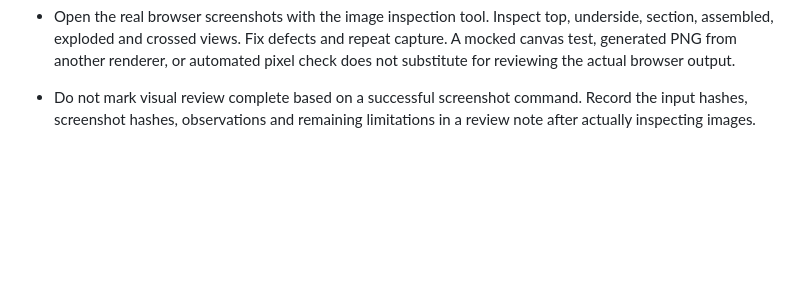
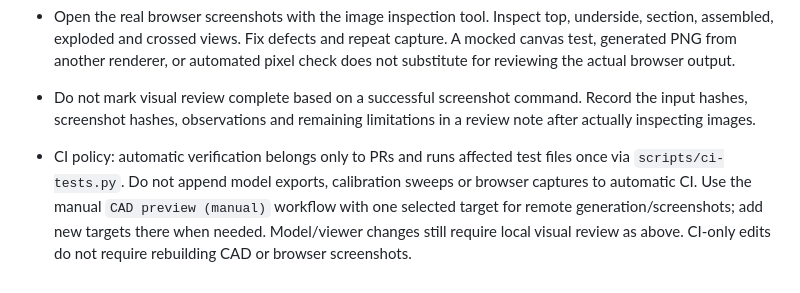
Before and after one commit to KKawamura1/3d-printer, a Markdown page: AGENTS.md, the part around the change. Drawn GitHub-style; blank space fills up the shorter version.

Commit message:
docs: document minimal CI and manual previews

```diff
--- a/AGENTS.md
+++ b/AGENTS.md
@@ -20,3 +20,6 @@
 - Batch visual verification is required after model or viewer changes: run `npm ci`, `npx playwright install --with-deps chromium`, `npm run browser:check -- build/first-print build/browser-qa`, and `python scripts/review-sheet.py build/browser-qa`. If a local browser is unavailable, run CI and retrieve its screenshots.
 - Open the real browser screenshots with the image inspection tool. Inspect top, underside, section, assembled, exploded and crossed views. Fix defects and repeat capture. A mocked canvas test, generated PNG from another renderer, or automated pixel check does not substitute for reviewing the actual browser output.
 - Do not mark visual review complete based on a successful screenshot command. Record the input hashes, screenshot hashes, observations and remaining limitations in a review note after actually inspecting images.
+
+
+- CI policy: automatic verification belongs only to PRs and runs affected test files once via `scripts/ci-tests.py`. Do not append model exports, calibration sweeps or browser captures to automatic CI. Use the manual `CAD preview (manual)` workflow with one selected target for remote generation/screenshots; add new targets there when needed. Model/viewer changes still require local visual review as above. CI-only edits do not require rebuilding CAD or browser screenshots.
```
